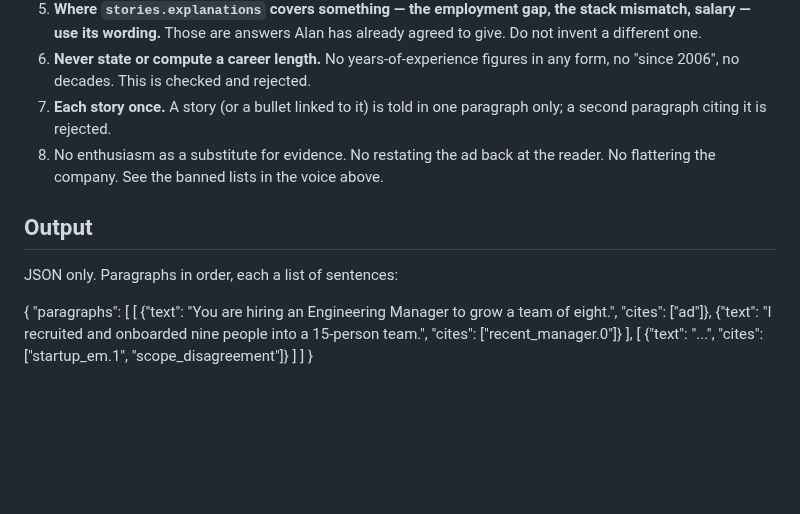
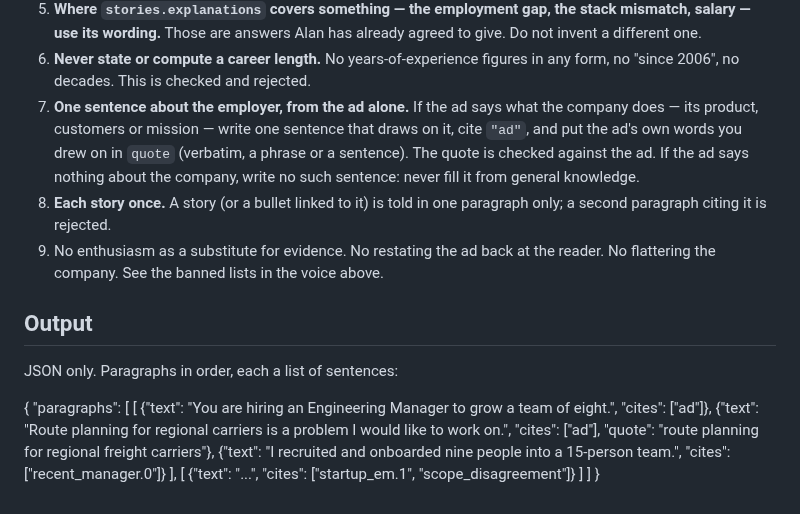
Before and after one commit to AlanBronTech/job-agent, a Markdown page: prompts/generate_cover_letter.md, the part around the change. Drawn GitHub-style; blank space fills up the shorter version.

Commit message:
003 T046: the letter prompt asks for one company sentence, from the ad's own words
Co-Authored-By: Claude Opus 5.5 <noreply@anthropic.com>

```diff
--- a/prompts/generate_cover_letter.md
+++ b/prompts/generate_cover_letter.md
@@ -80,9 +80,15 @@ from what you are shown. Do not refer to it from memory.
    already agreed to give. Do not invent a different one.
 6. **Never state or compute a career length.** No years-of-experience figures
    in any form, no "since 2006", no decades. This is checked and rejected.
-7. **Each story once.** A story (or a bullet linked to it) is told in one
+7. **One sentence about the employer, from the ad alone.** If the ad says
+   what the company does — its product, customers or mission — write one
+   sentence that draws on it, cite `"ad"`, and put the ad's own words you drew
+   on in `quote` (verbatim, a phrase or a sentence). The quote is checked
+   against the ad. If the ad says nothing about the company, write no such
+   sentence: never fill it from general knowledge.
+8. **Each story once.** A story (or a bullet linked to it) is told in one
    paragraph only; a second paragraph citing it is rejected.
-8. No enthusiasm as a substitute for evidence. No restating the ad back at the
+9. No enthusiasm as a substitute for evidence. No restating the ad back at the
    reader. No flattering the company. See the banned lists in the voice above.
 
 ## Output
@@ -93,6 +99,7 @@ JSON only. Paragraphs in order, each a list of sentences:
   "paragraphs": [
     [
       {"text": "You are hiring an Engineering Manager to grow a team of eight.", "cites": ["ad"]},
+      {"text": "Route planning for regional carriers is a problem I would like to work on.", "cites": ["ad"], "quote": "route planning for regional freight carriers"},
       {"text": "I recruited and onboarded nine people into a 15-person team.", "cites": ["recent_manager.0"]}
     ],
     [
```
Also changed, not shown: specs/003-generation-quality/tasks.md (+1 -1 lines).
